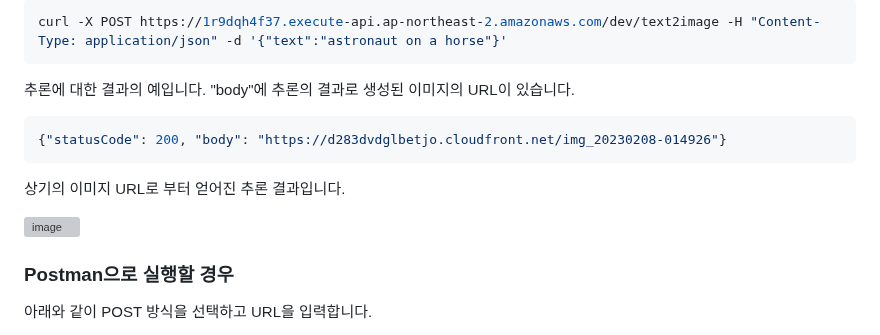
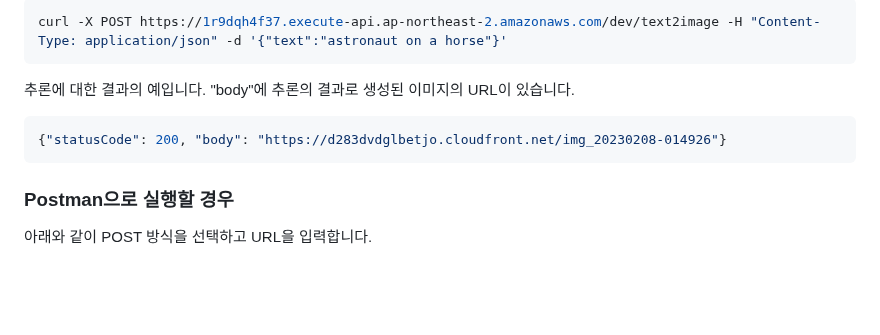
Before and after one commit to kyopark2014/stable-diffusion-api-server, a Markdown page: README.md, the part around the change. Drawn GitHub-style; blank space fills up the shorter version; grey boxes are pictures that could not be loaded.

````diff
--- a/README.md
+++ b/README.md
@@ -219,11 +219,6 @@ curl -X POST https://1r9dqh4f37.execute-api.ap-northeast-2.amazonaws.com/dev/tex
 {"statusCode": 200, "body": "https://d283dvdglbetjo.cloudfront.net/img_20230208-014926"}
 ```
 
-상기의 이미지 URL로 부터 얻어진 추론 결과입니다.
-
-![image](https://user-images.githubusercontent.com/52392004/217674397-a1cf5a4f-285f-44a0-90be-18c6b30781b5.png)
-
-
 ### Postman으로 실행할 경우
 
 아래와 같이 POST 방식을 선택하고 URL을 입력합니다.
````
